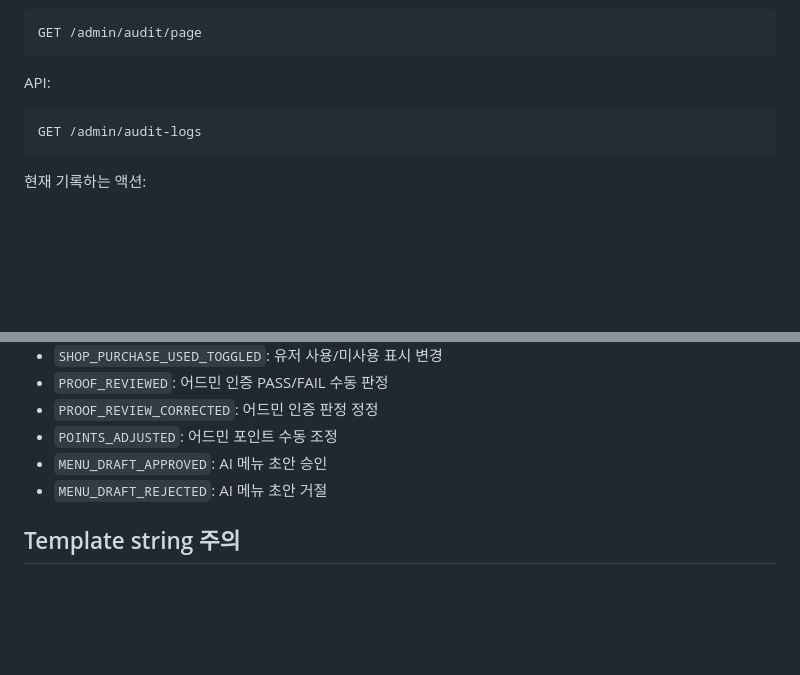
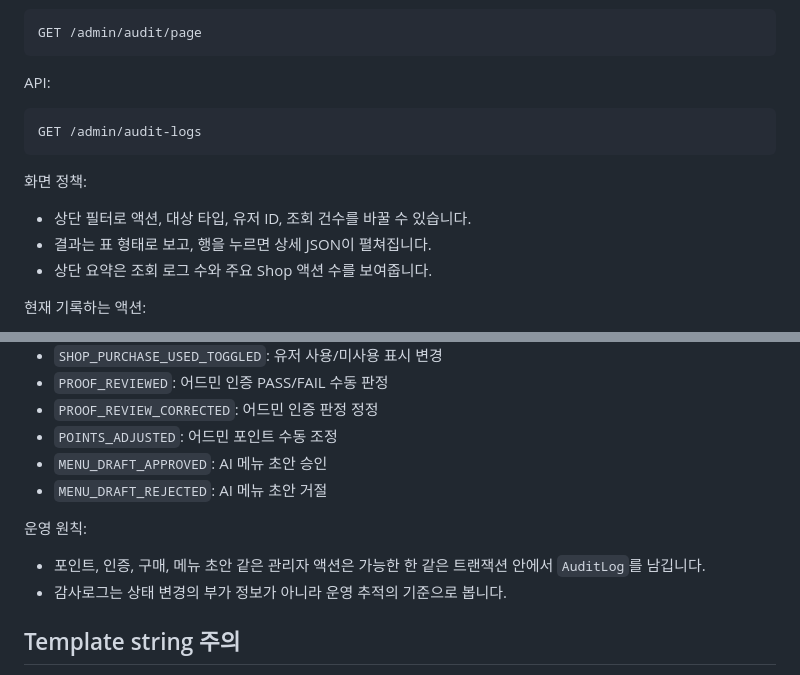
Before and after one commit to Theeea/MenuRecommend, a Markdown page: docs/admin-guide.md, 2 parts joined by grey strips. GitHub-like rendering; blank space fills up the shorter version.

````diff
--- a/docs/admin-guide.md
+++ b/docs/admin-guide.md
@@ -154,6 +154,12 @@ API:
 GET /admin/audit-logs
 ```
 
+화면 정책:
+
+- 상단 필터로 액션, 대상 타입, 유저 ID, 조회 건수를 바꿀 수 있습니다.
+- 결과는 표 형태로 보고, 행을 누르면 상세 JSON이 펼쳐집니다.
+- 상단 요약은 조회 로그 수와 주요 Shop 액션 수를 보여줍니다.
+
 현재 기록하는 액션:
 
 - `SHOP_ITEM_CREATED`: 포인트 상품 등록
@@ -169,6 +175,11 @@ GET /admin/audit-logs
 - `MENU_DRAFT_APPROVED`: AI 메뉴 초안 승인
 - `MENU_DRAFT_REJECTED`: AI 메뉴 초안 거절
 
+운영 원칙:
+
+- 포인트, 인증, 구매, 메뉴 초안 같은 관리자 액션은 가능한 한 같은 트랜잭션 안에서 `AuditLog`를 남깁니다.
+- 감사로그는 상태 변경의 부가 정보가 아니라 운영 추적의 기준으로 봅니다.
+
 ## Template string 주의
 
 어드민 HTML은 TypeScript template string 안에 들어갑니다.
````
Also changed, not shown: docs/api-reference.md (+36 -0 lines), docs/points-policy.md (+20 -0 lines).
